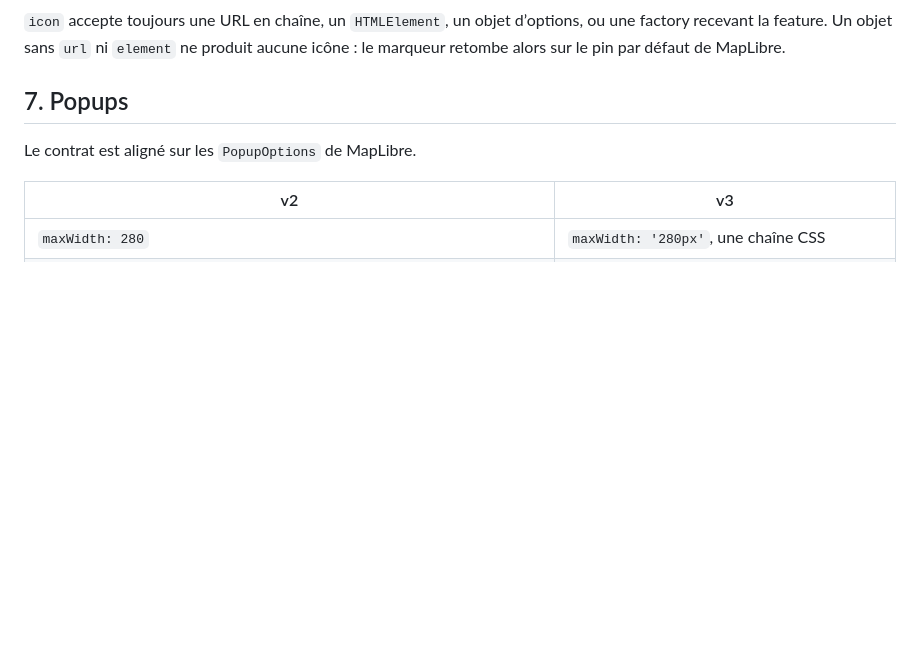
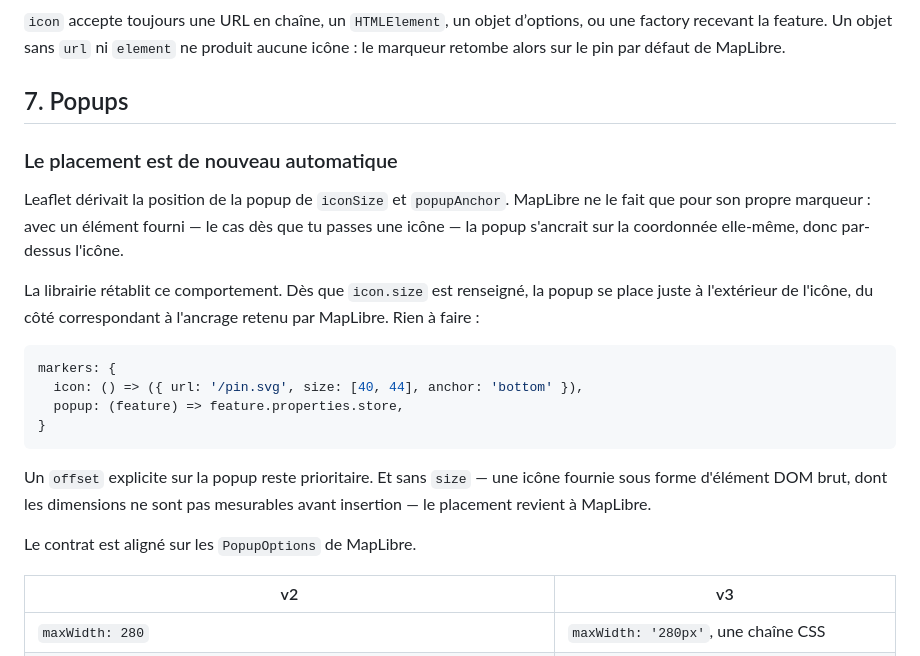
Before and after one commit to tete-chercheuse/store-locator, a Markdown page: docs/MIGRATION-v2-v3.md, the part around the change. Drawn GitHub-style; blank space fills up the shorter version.

````diff
--- a/docs/MIGRATION-v2-v3.md
+++ b/docs/MIGRATION-v2-v3.md
@@ -228,6 +228,29 @@ ou une factory recevant la feature. Un objet sans `url` ni `element` ne produit
 aucune icône : le marqueur retombe alors sur le pin par défaut de MapLibre.
 
 ## 7. Popups
+
+### Le placement est de nouveau automatique
+
+Leaflet dérivait la position de la popup de `iconSize` et `popupAnchor`.
+MapLibre ne le fait que pour son propre marqueur : avec un élément fourni — le
+cas dès que tu passes une icône — la popup s'ancrait sur la coordonnée
+elle-même, donc par-dessus l'icône.
+
+La librairie rétablit ce comportement. Dès que `icon.size` est renseigné, la
+popup se place juste à l'extérieur de l'icône, du côté correspondant à
+l'ancrage retenu par MapLibre. Rien à faire :
+
+```js
+markers: {
+  icon: () => ({ url: '/pin.svg', size: [40, 44], anchor: 'bottom' }),
+  popup: (feature) => feature.properties.store,
+}
+```
+
+Un `offset` explicite sur la popup reste prioritaire. Et sans `size` — une
+icône fournie sous forme d'élément DOM brut, dont les dimensions ne sont pas
+mesurables avant insertion — le placement revient à MapLibre.
+
 
 Le contrat est aligné sur les `PopupOptions` de MapLibre.
 
````
Also changed, not shown: CHANGELOG.md (+10 -0 lines), README.md (+30 -12 lines).
